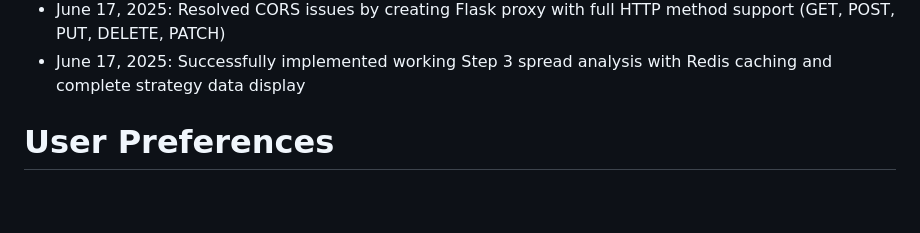
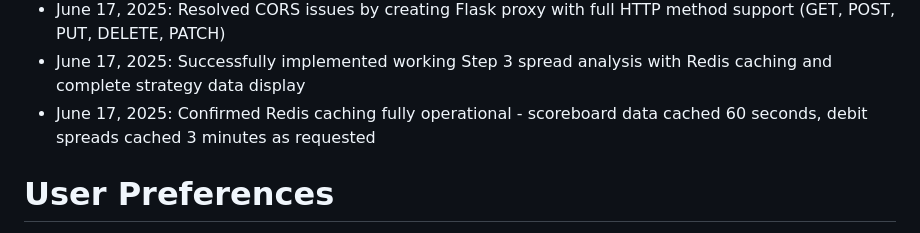
Before and after one commit to admincopybot/vipincome, a Markdown page: replit.md, the part around the change. Rendered like a GitHub page; blank space fills up the shorter version.

Commit message:
Verify data caching now works as expected on the scoreboard and debit spreads
Implement Redis caching for scoreboard data (60s) and debit spreads (3m).

Replit-Commit-Author: Agent
Replit-Commit-Session-Id: f084da9b-43cb-4837-8d61-fc603901c5a7
Replit-Commit-Screenshot-Url: https://storage.googleapis.com/screenshot-production-us-central1/46b458c1-46b5-4284-b417-4ccdac8f473f/8e4026e2-0367-43da-b75e-3132c253a322.jpg

```diff
--- a/replit.md
+++ b/replit.md
@@ -226,6 +226,7 @@ Changelog:
 - June 17, 2025: Fixed Step 3 spread analysis to call external API directly: https://income-machine-20-bulk-spread-check-1-daiadigitalco.replit.app/api/analyze_debit_spread
 - June 17, 2025: Resolved CORS issues by creating Flask proxy with full HTTP method support (GET, POST, PUT, DELETE, PATCH)
 - June 17, 2025: Successfully implemented working Step 3 spread analysis with Redis caching and complete strategy data display
+- June 17, 2025: Confirmed Redis caching fully operational - scoreboard data cached 60 seconds, debit spreads cached 3 minutes as requested
 
 # User Preferences
 
```
